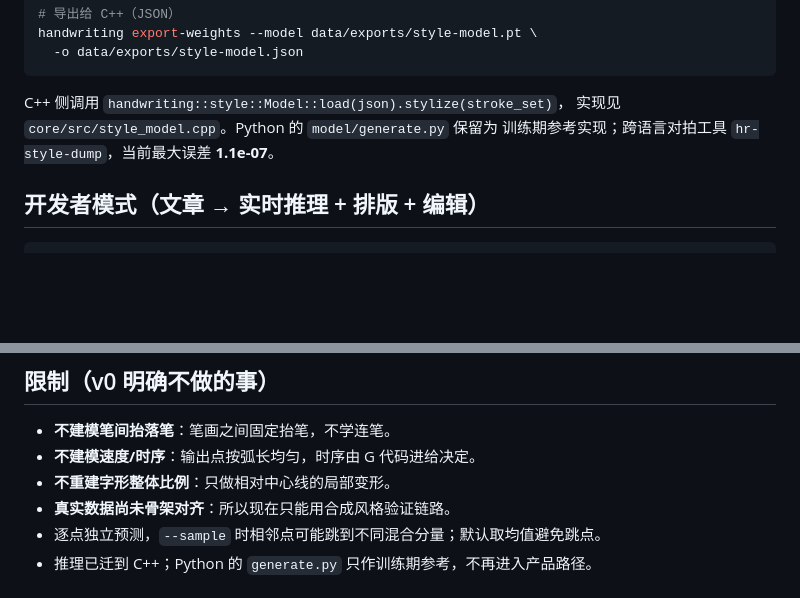
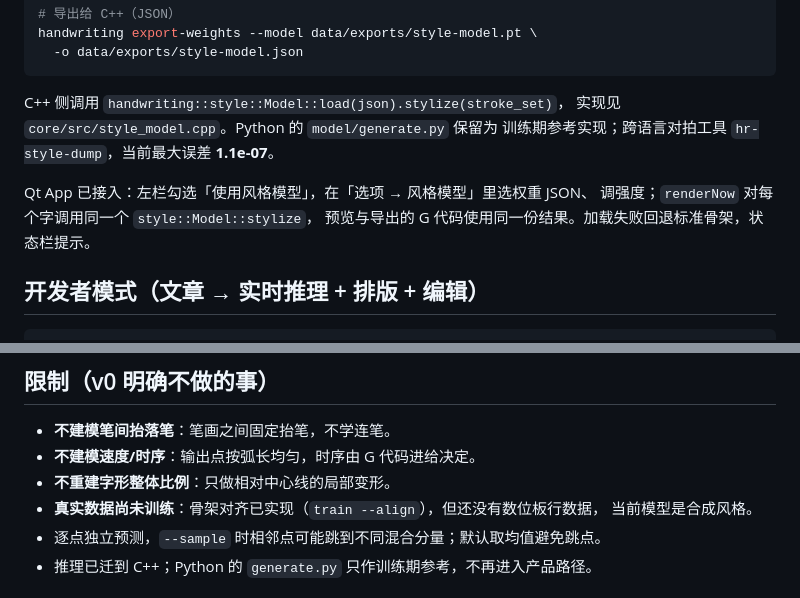
Before and after one commit to ccbda3/HandwritingRobot, a Markdown page: docs/model.md, 2 parts joined by grey strips. GitHub-like rendering; blank space fills up the shorter version.

````diff
--- a/docs/model.md
+++ b/docs/model.md
@@ -73,6 +73,10 @@ C++ 侧调用 `handwriting::style::Model::load(json).stylize(stroke_set)`，
 实现见 `core/src/style_model.cpp`。Python 的 `model/generate.py` 保留为
 训练期参考实现；跨语言对拍工具 `hr-style-dump`，当前最大误差 **1.1e-07**。
 
+Qt App 已接入：左栏勾选「使用风格模型」，在「选项 → 风格模型」里选权重 JSON、
+调强度；`renderNow` 对每个字调用同一个 `style::Model::stylize`，
+预览与导出的 G 代码使用同一份结果。加载失败回退标准骨架，状态栏提示。
+
 ## 开发者模式（文章 → 实时推理 + 排版 + 编辑）
 
 ```bash
@@ -112,7 +116,8 @@ python scripts/serve_dev.py --model data/exports/style-model.pt \
 - **不建模笔间抬落笔**：笔画之间固定抬笔，不学连笔。
 - **不建模速度/时序**：输出点按弧长均匀，时序由 G 代码进给决定。
 - **不重建字形整体比例**：只做相对中心线的局部变形。
-- **真实数据尚未骨架对齐**：所以现在只能用合成风格验证链路。
+- **真实数据尚未训练**：骨架对齐已实现（`train --align`），但还没有数位板行数据，
+  当前模型是合成风格。
 - 逐点独立预测，`--sample` 时相邻点可能跳到不同混合分量；默认取均值避免跳点。
 - 推理已迁到 C++；Python 的 `generate.py` 只作训练期参考，不再进入产品路径。
 
````
Also changed, not shown: CHANGELOG.md (+3 -0 lines), README.md (+8 -3 lines), docs/images/model-on.png (added), 3 other files.
